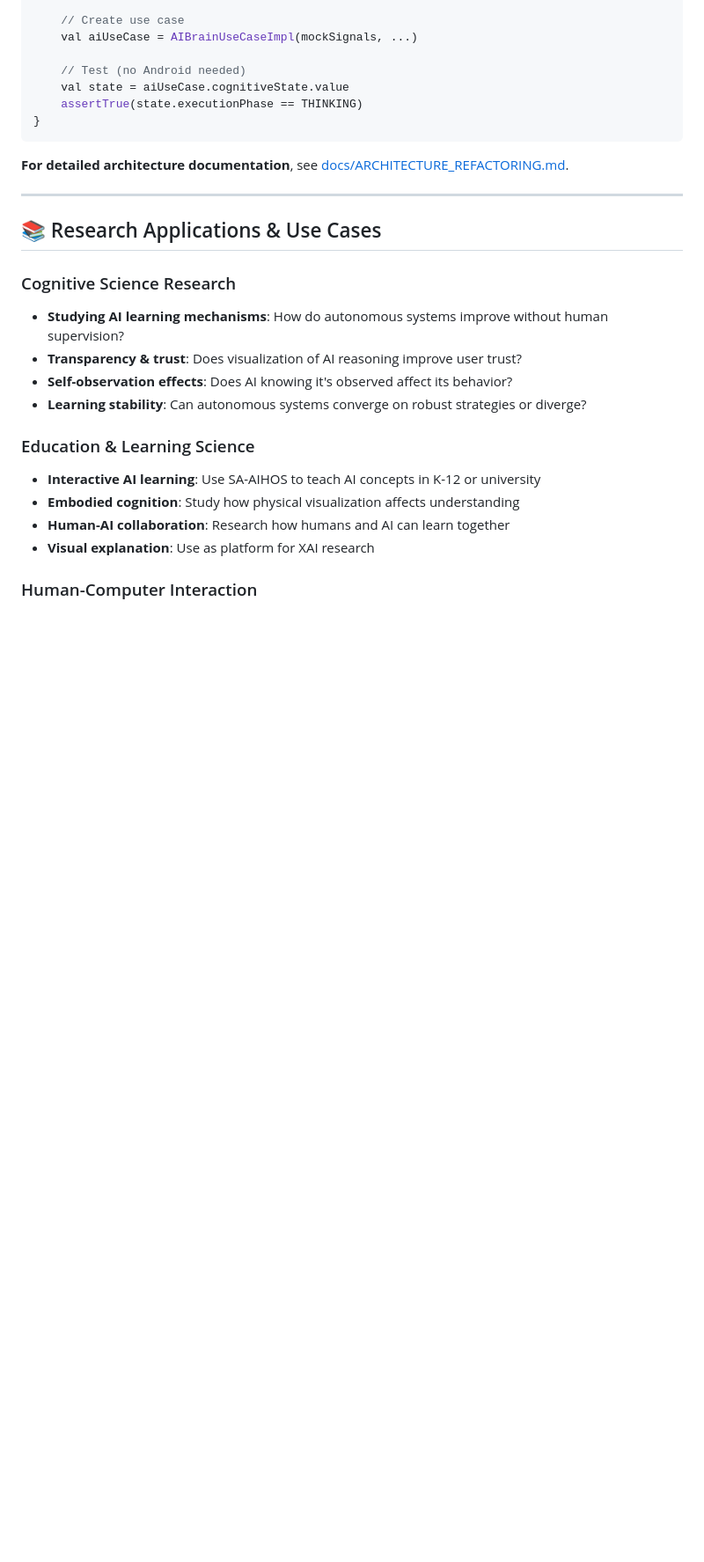
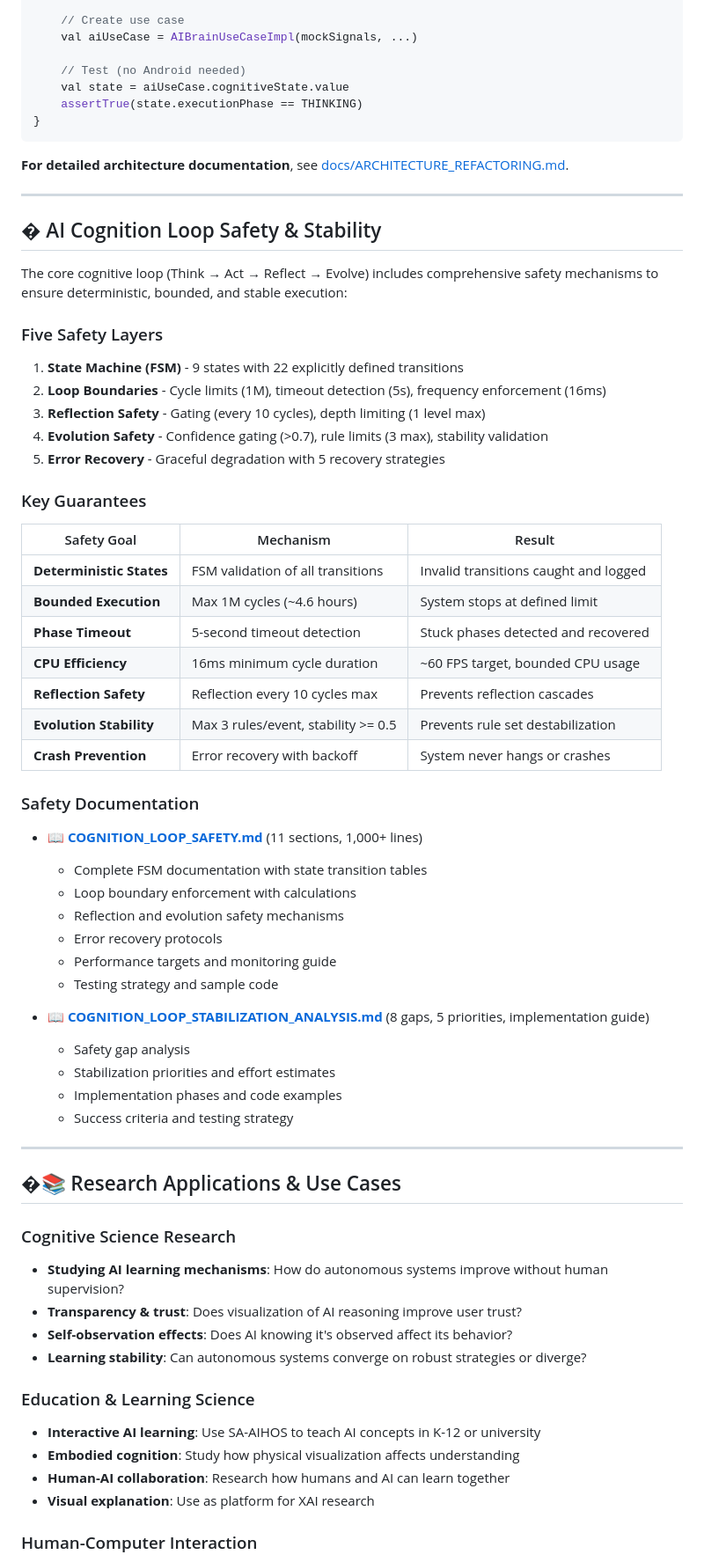
Before and after one commit to Amank326/SELF-EVOLVING-AUTONOMOUS-AI-HUMAN-OS-SA-AIHOS-, a Markdown page: README.md, the part around one of its changes. Shown at 88% size. GitHub-like rendering; blank space fills up the shorter version.

Commit message:
docs: Update README with safety documentation links and section
- Add safety documentation links to main docs section
- Create dedicated 'AI Cognition Loop Safety & Stability' section
- Document five safety layers with visual table
- Add key guarantees summary
- Link to comprehensive safety documentation

Readers can now easily find:
- COGNITION_LOOP_SAFETY.md (11 sections, 1000+ lines)
- COGNITION_LOOP_STABILIZATION_ANALYSIS.md (safety gaps, priorities)

Safety documentation is now discoverable from main README.

```diff
--- a/README.md
+++ b/README.md
@@ -720,7 +720,49 @@ fun testAIDecision() {
 
 ---
 
-## 📚 Research Applications & Use Cases
+## �️ AI Cognition Loop Safety & Stability
+
+The core cognitive loop (Think → Act → Reflect → Evolve) includes comprehensive safety mechanisms to ensure deterministic, bounded, and stable execution:
+
+### Five Safety Layers
+
+1. **State Machine (FSM)** - 9 states with 22 explicitly defined transitions
+2. **Loop Boundaries** - Cycle limits (1M), timeout detection (5s), frequency enforcement (16ms)
+3. **Reflection Safety** - Gating (every 10 cycles), depth limiting (1 level max)
+4. **Evolution Safety** - Confidence gating (>0.7), rule limits (3 max), stability validation
+5. **Error Recovery** - Graceful degradation with 5 recovery strategies
+
+### Key Guarantees
+
+| Safety Goal | Mechanism | Result |
+|------------|-----------|--------|
+| **Deterministic States** | FSM validation of all transitions | Invalid transitions caught and logged |
+| **Bounded Execution** | Max 1M cycles (~4.6 hours) | System stops at defined limit |
+| **Phase Timeout** | 5-second timeout detection | Stuck phases detected and recovered |
+| **CPU Efficiency** | 16ms minimum cycle duration | ~60 FPS target, bounded CPU usage |
+| **Reflection Safety** | Reflection every 10 cycles max | Prevents reflection cascades |
+| **Evolution Stability** | Max 3 rules/event, stability >= 0.5 | Prevents rule set destabilization |
+| **Crash Prevention** | Error recovery with backoff | System never hangs or crashes |
+
+### Safety Documentation
+
+- 📖 **[COGNITION_LOOP_SAFETY.md](docs/COGNITION_LOOP_SAFETY.md)** (11 sections, 1,000+ lines)
+  - Complete FSM documentation with state transition tables
+  - Loop boundary enforcement with calculations
+  - Reflection and evolution safety mechanisms
+  - Error recovery protocols
+  - Performance targets and monitoring guide
+  - Testing strategy and sample code
+
+- 📖 **[COGNITION_LOOP_STABILIZATION_ANALYSIS.md](docs/COGNITION_LOOP_STABILIZATION_ANALYSIS.md)** (8 gaps, 5 priorities, implementation guide)
+  - Safety gap analysis
+  - Stabilization priorities and effort estimates
+  - Implementation phases and code examples
+  - Success criteria and testing strategy
+
+---
+
+## �📚 Research Applications & Use Cases
 
 ### Cognitive Science Research
 
```
Also changed, not shown: other parts of README.md (+2 -0 lines).
